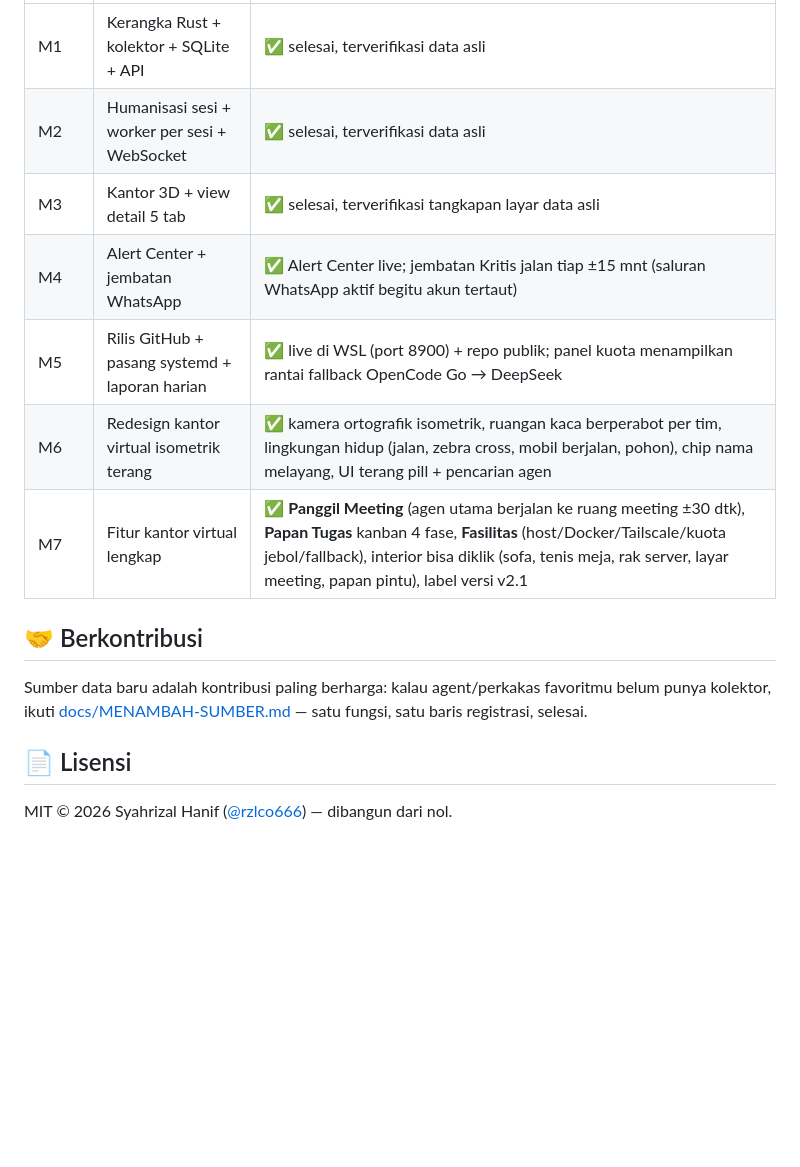
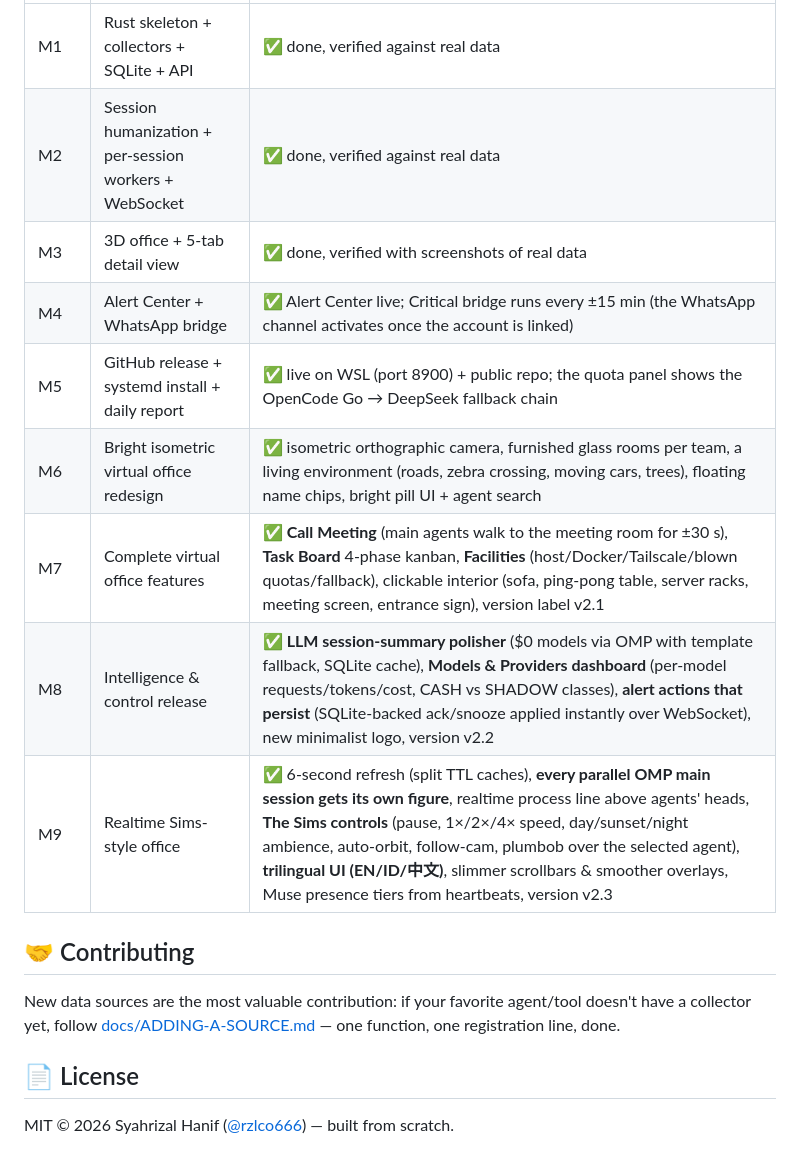
Before and after one commit to rzlco666/rizal-agent-hq, a Markdown page: README.md, the part around one of its changes. Rendered like a GitHub page; blank space fills up the shorter version.

```diff
--- a/README.md
+++ b/README.md
@@ -125,18 +125,21 @@ Spesifikasi produk lengkap: **[PRD.md](PRD.md)**.
 |---|---|---|
-| M1 | Kerangka Rust + kolektor + SQLite + API | ✅ selesai, terverifikasi data asli |
-| M2 | Humanisasi sesi + worker per sesi + WebSocket | ✅ selesai, terverifikasi data asli |
-| M3 | Kantor 3D + view detail 5 tab | ✅ selesai, terverifikasi tangkapan layar data asli |
-| M4 | Alert Center + jembatan WhatsApp | ✅ Alert Center live; jembatan Kritis jalan tiap ±15 mnt (saluran WhatsApp aktif begitu akun tertaut) |
-| M5 | Rilis GitHub + pasang systemd + laporan harian | ✅ live di WSL (port 8900) + repo publik; panel kuota menampilkan rantai fallback OpenCode Go → DeepSeek |
-| M6 | Redesign kantor virtual isometrik terang | ✅ kamera ortografik isometrik, ruangan kaca berperabot per tim, lingkungan hidup (jalan, zebra cross, mobil berjalan, pohon), chip nama melayang, UI terang pill + pencarian agen |
-| M7 | Fitur kantor virtual lengkap | ✅ **Panggil Meeting** (agen utama berjalan ke ruang meeting ±30 dtk), **Papan Tugas** kanban 4 fase, **Fasilitas** (host/Docker/Tailscale/kuota jebol/fallback), interior bisa diklik (sofa, tenis meja, rak server, layar meeting, papan pintu), label versi v2.1 |
+| M1 | Rust skeleton + collectors + SQLite + API | ✅ done, verified against real data |
+| M2 | Session humanization + per-session workers + WebSocket | ✅ done, verified against real data |
+| M3 | 3D office + 5-tab detail view | ✅ done, verified with screenshots of real data |
+| M4 | Alert Center + WhatsApp bridge | ✅ Alert Center live; Critical bridge runs every ±15 min (the WhatsApp channel activates once the account is linked) |
+| M5 | GitHub release + systemd install + daily report | ✅ live on WSL (port 8900) + public repo; the quota panel shows the OpenCode Go → DeepSeek fallback chain |
+| M6 | Bright isometric virtual office redesign | ✅ isometric orthographic camera, furnished glass rooms per team, a living environment (roads, zebra crossing, moving cars, trees), floating name chips, bright pill UI + agent search |
+| M7 | Complete virtual office features | ✅ **Call Meeting** (main agents walk to the meeting room for ±30 s), **Task Board** 4-phase kanban, **Facilities** (host/Docker/Tailscale/blown quotas/fallback), clickable interior (sofa, ping-pong table, server racks, meeting screen, entrance sign), version label v2.1 |
+| M8 | Intelligence & control release | ✅ **LLM session-summary polisher** ($0 models via OMP with template fallback, SQLite cache), **Models & Providers dashboard** (per-model requests/tokens/cost, CASH vs SHADOW classes), **alert actions that persist** (SQLite-backed ack/snooze applied instantly over WebSocket), new minimalist logo, version v2.2 |
+| M9 | Realtime Sims-style office | ✅ 6-second refresh (split TTL caches), **every parallel OMP main session gets its own figure**, realtime process line above agents' heads, **The Sims controls** (pause, 1×/2×/4× speed, day/sunset/night ambience, auto-orbit, follow-cam, plumbob over the selected agent), **trilingual UI (EN/ID/中文)**, slimmer scrollbars & smoother overlays, Muse presence tiers from heartbeats, version v2.3 |
 
-## 🤝 Berkontribusi
+## 🤝 Contributing
 
-Sumber data baru adalah kontribusi paling berharga: kalau agent/perkakas
-favoritmu belum punya kolektor, ikuti [docs/MENAMBAH-SUMBER.md](docs/MENAMBAH-SUMBER.md)
-— satu fungsi, satu baris registrasi, selesai.
+New data sources are the most valuable contribution: if your favorite
+agent/tool doesn't have a collector yet, follow
+[docs/ADDING-A-SOURCE.md](docs/ADDING-A-SOURCE.md) — one function, one
+registration line, done.
 
-## 📄 Lisensi
+## 📄 License
 
-MIT © 2026 Syahrizal Hanif ([@rzlco666](https://github.com/rzlco666)) — dibangun dari nol.
+MIT © 2026 Syahrizal Hanif ([@rzlco666](https://github.com/rzlco666)) — built from scratch.
```
Also changed, not shown: other parts of README.md (+68 -68 lines), PRD.md (+209 -198 lines), docs/ADDING-A-SOURCE.md (added, +78 -0 lines), docs/screenshot.png, 9 other files.
